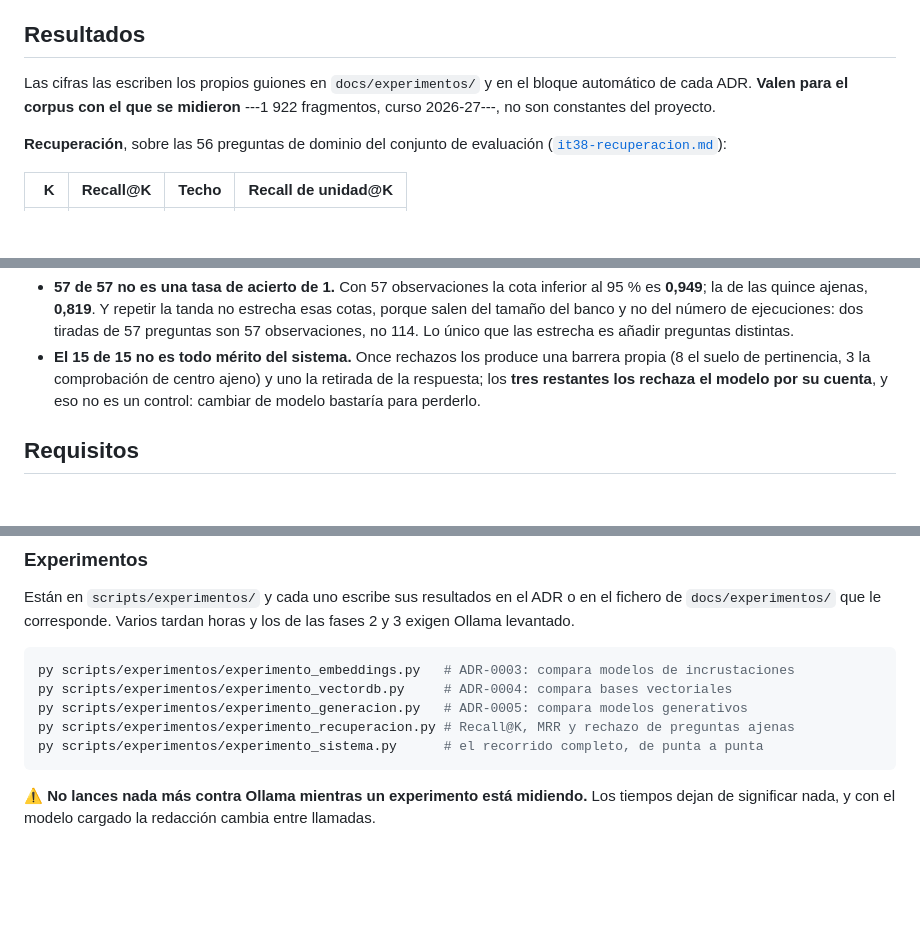
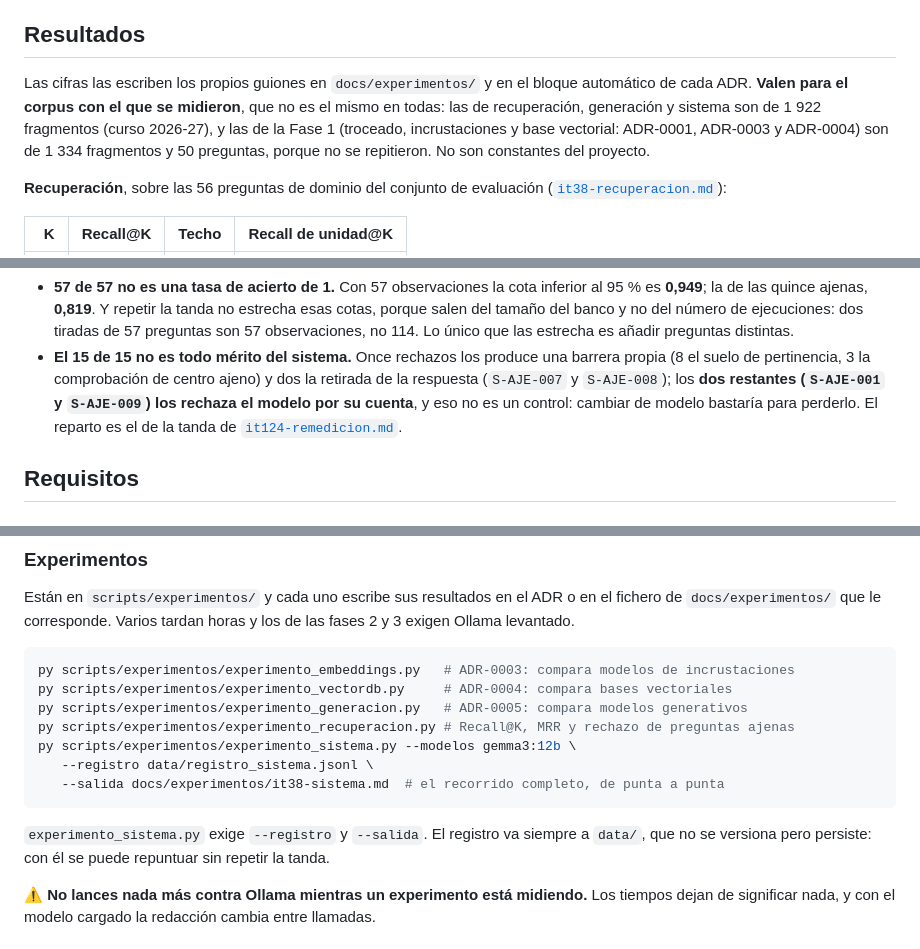
Before and after one commit to samubp10/tfg-recomendador-uja, a Markdown page: README.md, 3 parts joined by grey strips. Rendered like a GitHub page; blank space fills up the shorter version.

Commit message:
docs(IT-52): el README con el corpus de cada resultado y el reparto vigente de las ajenas
Decía que todos los bloques eran de 1 922 fragmentos, y los de la Fase 1 son de 1 334. El reparto de las 15 ajenas era de una tanda anterior (8 + 3 + 2 + 2 en it124-remedicion.md), la orden del experimento del sistema no funcionaba sin --registro y --salida, y el CI hace más que pytest y mypy. Los --- del Markdown salían literales.

````diff
--- a/README.md
+++ b/README.md
@@ -100,8 +100,11 @@ verificadores que aparecen más abajo, porque solo está tan fresca como la
 ## Resultados
 
 Las cifras las escriben los propios guiones en `docs/experimentos/` y en el
-bloque automático de cada ADR. **Valen para el corpus con el que se midieron**
----1 922 fragmentos, curso 2026-27---, no son constantes del proyecto.
+bloque automático de cada ADR. **Valen para el corpus con el que se midieron**,
+que no es el mismo en todas: las de recuperación, generación y sistema son de
+1 922 fragmentos (curso 2026-27), y las de la Fase 1 (troceado, incrustaciones y
+base vectorial: ADR-0001, ADR-0003 y ADR-0004) son de 1 334 fragmentos y 50
+preguntas, porque no se repitieron. No son constantes del proyecto.
 
 **Recuperación**, sobre las 56 preguntas de dominio del conjunto de evaluación
 ([`it38-recuperacion.md`](docs/experimentos/it38-recuperacion.md)):
@@ -129,9 +132,11 @@ Dos lecturas que esas cifras **no** admiten:
   114. Lo único que las estrecha es añadir preguntas distintas.
 - **El 15 de 15 no es todo mérito del sistema.** Once rechazos los produce una
   barrera propia (8 el suelo de pertinencia, 3 la comprobación de centro ajeno)
-  y uno la retirada de la respuesta; los **tres restantes los rechaza el modelo
-  por su cuenta**, y eso no es un control: cambiar de modelo bastaría para
-  perderlo.
+  y dos la retirada de la respuesta (`S-AJE-007` y `S-AJE-008`); los **dos
+  restantes (`S-AJE-001` y `S-AJE-009`) los rechaza el modelo por su cuenta**,
+  y eso no es un control: cambiar de modelo bastaría para perderlo. El reparto
+  es el de la tanda de
+  [`it124-remedicion.md`](docs/experimentos/it124-remedicion.md).
 
 ## Requisitos
 
@@ -304,8 +309,14 @@ py scripts/experimentos/experimento_embeddings.py   # ADR-0003: compara modelos
 py scripts/experimentos/experimento_vectordb.py     # ADR-0004: compara bases vectoriales
 py scripts/experimentos/experimento_generacion.py   # ADR-0005: compara modelos generativos
 py scripts/experimentos/experimento_recuperacion.py # Recall@K, MRR y rechazo de preguntas ajenas
-py scripts/experimentos/experimento_sistema.py      # el recorrido completo, de punta a punta
+py scripts/experimentos/experimento_sistema.py --modelos gemma3:12b \
+   --registro data/registro_sistema.jsonl \
+   --salida docs/experimentos/it38-sistema.md  # el recorrido completo, de punta a punta
 ```
+
+`experimento_sistema.py` exige `--registro` y `--salida`. El registro va
+siempre a `data/`, que no se versiona pero persiste: con él se puede repuntuar
+sin repetir la tanda.
 
 ⚠️ **No lances nada más contra Ollama mientras un experimento está midiendo.**
 Los tiempos dejan de significar nada, y con el modelo cargado la redacción
````
Also changed, not shown: other parts of README.md (+2 -1 lines).
